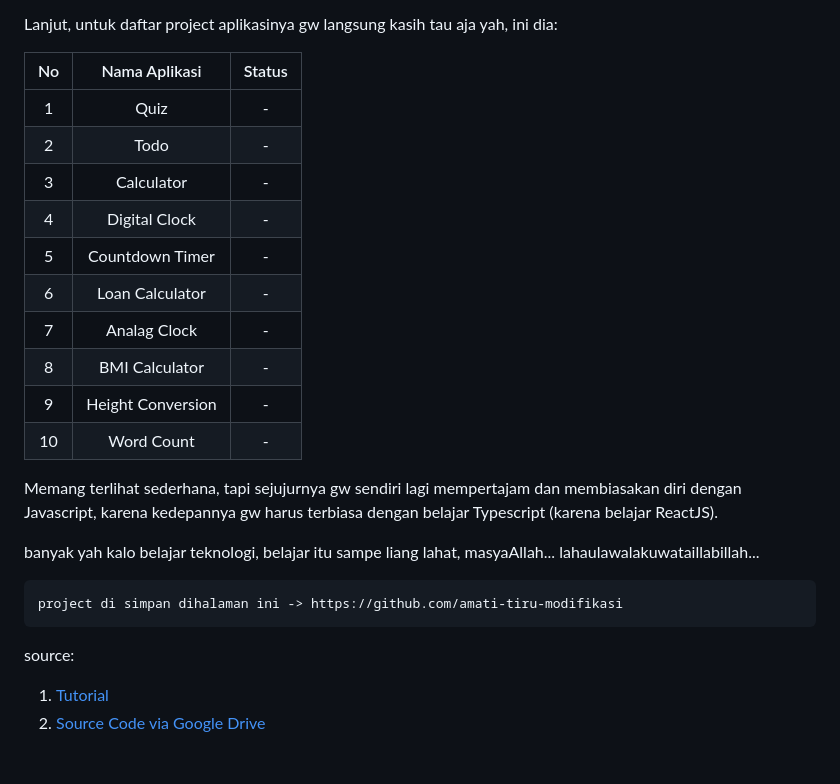
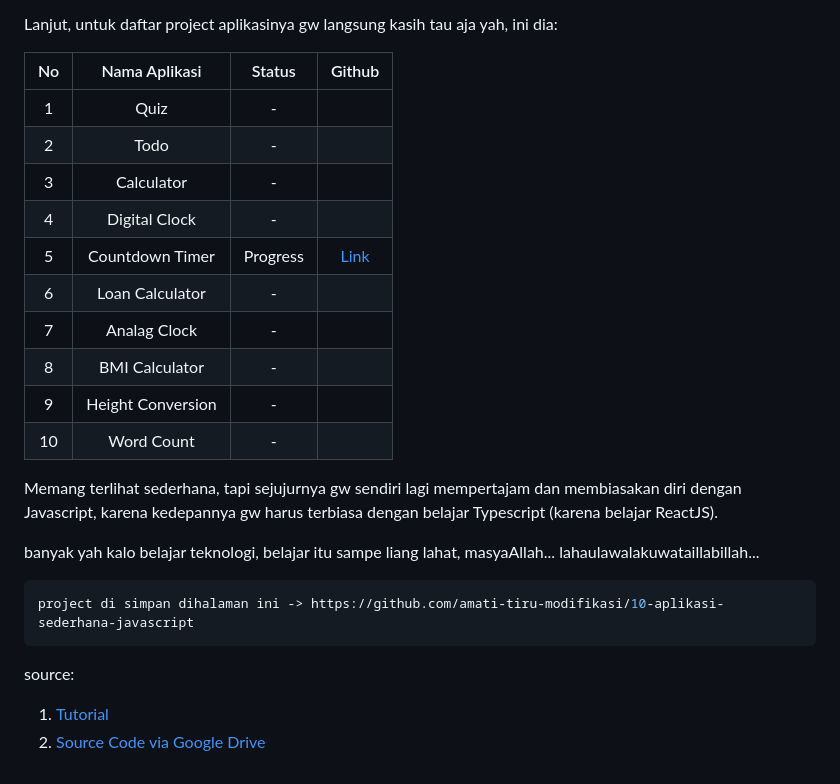
Before and after one commit to topidesta/topidesta, a Markdown page: content/posts/2021-08-04-10-aplikasi-sederhana-javascript.md, the part around the change. Rendered like a GitHub page.

````diff
--- a/content/posts/2021-08-04-10-aplikasi-sederhana-javascript.md
+++ b/content/posts/2021-08-04-10-aplikasi-sederhana-javascript.md
@@ -18,27 +18,28 @@ Langsung ajah yah, ini dari Udemy, Judul Aselinya sih **10 Project dibuat kurang
 
 Lanjut, untuk daftar project aplikasinya gw langsung kasih tau aja yah, ini dia:
 
-|  No   |   Nama Aplikasi   | Status |
-| :---: | :---------------: | :----: |
-|   1   |       Quiz        |   -    |
-|   2   |       Todo        |   -    |
-|   3   |    Calculator     |   -    |
-|   4   |   Digital Clock   |   -    |
-|   5   |  Countdown Timer  |   -    |
-|   6   |  Loan Calculator  |   -    |
-|   7   |   Analag Clock    |   -    |
-|   8   |  BMI Calculator   |   -    |
-|   9   | Height Conversion |   -    |
-|  10   |    Word Count     |   -    |
+| No  |   Nama Aplikasi   |  Status  |                                                 Github                                                 |
+| :-: | :---------------: | :------: | :----------------------------------------------------------------------------------------------------: |
+|  1  |       Quiz        |    -     |                                                                                                        |
+|  2  |       Todo        |    -     |                                                                                                        |
+|  3  |    Calculator     |    -     |                                                                                                        |
+|  4  |   Digital Clock   |    -     |                                                                                                        |
+|  5  |  Countdown Timer  | Progress | [Link](https://github.com/amati-tiru-modifikasi/10-aplikasi-sederhana-javascript/tree/countdown-clock) |
+|  6  |  Loan Calculator  |    -     |                                                                                                        |
+|  7  |   Analag Clock    |    -     |                                                                                                        |
+|  8  |  BMI Calculator   |    -     |                                                                                                        |
+|  9  | Height Conversion |    -     |                                                                                                        |
+| 10  |    Word Count     |    -     |                                                                                                        |
 
 Memang terlihat sederhana, tapi sejujurnya gw sendiri lagi mempertajam dan membiasakan diri dengan Javascript, karena kedepannya gw harus terbiasa dengan belajar Typescript (karena belajar ReactJS).
 
 banyak yah kalo belajar teknologi, belajar itu sampe liang lahat, masyaAllah... lahaulawalakuwataillabillah...
 
 ```bash
-project di simpan dihalaman ini -> https://github.com/amati-tiru-modifikasi
+project di simpan dihalaman ini -> https://github.com/amati-tiru-modifikasi/10-aplikasi-sederhana-javascript
 ```
 
 source:
+
 1. [Tutorial](https://www.udemy.com/share/103znq2@PW1gV1pbSlEGek5EOEhn/)
 2. [Source Code via Google Drive](https://drive.google.com/file/d/1qWLJIpxn_0fk-YTfXEJP1vYQ-yMlVjJS/view)
````
Also changed, not shown: content/posts/2021-08-18-github-failed-push.md (added, +41 -0 lines), content/images/github.png (added).
